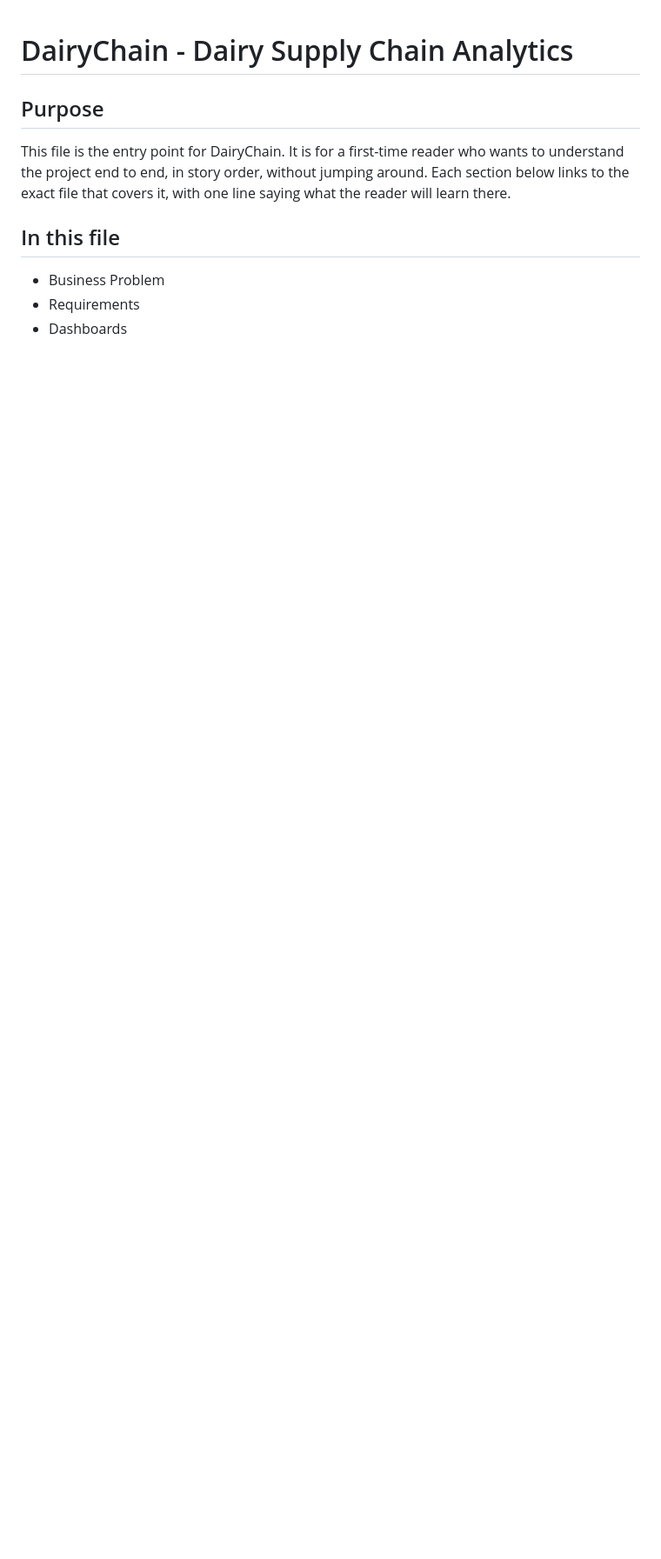
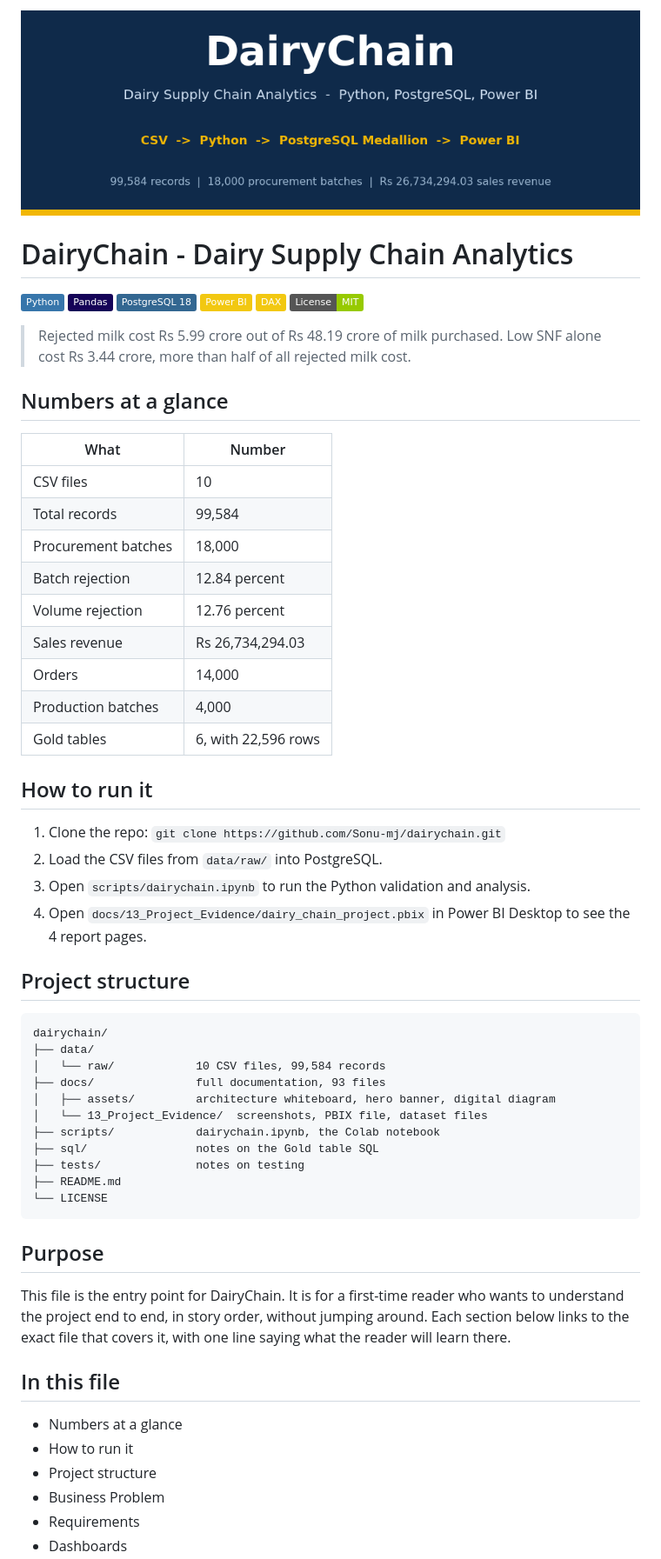
Before and after one commit to Sonu-mj/dairychain, a Markdown page: README.md, the part around one of its changes. Shown at 87% size. Rendered like a GitHub page; pictures changed too: docs/assets/hero-banner.png (added); badges without logos; blank space fills up the shorter version.

Commit message:
Visuals and convincing pass: hero banner, badges, money headline, database showcase
- Hero banner and a clean digital Medallion diagram in docs/assets/
- Shields badges for Python, Pandas, PostgreSQL 18, Power BI, DAX, MIT
- Money headline: rejected milk cost Rs 5.99 crore of Rs 48.19 crore purchased, Low SNF Rs 3.44 crore
- Numbers at a glance, how to run it, project structure tree
- Database section showcasing the PostgreSQL screenshots and the Power BI model view
- MIT License

````diff
--- a/README.md
+++ b/README.md
@@ -1,10 +1,60 @@
+![DairyChain](docs/assets/hero-banner.png)
+
 # DairyChain - Dairy Supply Chain Analytics
 
+![Python](https://img.shields.io/badge/Python-3776AB?logo=python&logoColor=white)
+![Pandas](https://img.shields.io/badge/Pandas-150458?logo=pandas&logoColor=white)
+![PostgreSQL 18](https://img.shields.io/badge/PostgreSQL_18-336791?logo=postgresql&logoColor=white)
+![Power BI](https://img.shields.io/badge/Power_BI-F2C811?logo=powerbi&logoColor=black)
+![DAX](https://img.shields.io/badge/DAX-F2C811)
+![License: MIT](https://img.shields.io/badge/License-MIT-green)
+
+> Rejected milk cost Rs 5.99 crore out of Rs 48.19 crore of milk purchased. Low SNF alone cost Rs 3.44 crore, more than half of all rejected milk cost.
+
+## Numbers at a glance
+
+| What | Number |
+|---|---|
+| CSV files | 10 |
+| Total records | 99,584 |
+| Procurement batches | 18,000 |
+| Batch rejection | 12.84 percent |
+| Volume rejection | 12.76 percent |
+| Sales revenue | Rs 26,734,294.03 |
+| Orders | 14,000 |
+| Production batches | 4,000 |
+| Gold tables | 6, with 22,596 rows |
+
+## How to run it
+
+1. Clone the repo: `git clone https://github.com/Sonu-mj/dairychain.git`
+2. Load the CSV files from `data/raw/` into PostgreSQL.
+3. Open `scripts/dairychain.ipynb` to run the Python validation and analysis.
+4. Open `docs/13_Project_Evidence/dairy_chain_project.pbix` in Power BI Desktop to see the 4 report pages.
+
+## Project structure
+
+```
+dairychain/
+├── data/
+│   └── raw/            10 CSV files, 99,584 records
+├── docs/               full documentation, 93 files
+│   ├── assets/         architecture whiteboard, hero banner, digital diagram
+│   └── 13_Project_Evidence/  screenshots, PBIX file, dataset files
+├── scripts/            dairychain.ipynb, the Colab notebook
+├── sql/                notes on the Gold table SQL
+├── tests/              notes on testing
+├── README.md
+└── LICENSE
+```
 
 ## Purpose
 This file is the entry point for DairyChain. It is for a first-time reader who wants to understand the project end to end, in story order, without jumping around. Each section below links to the exact file that covers it, with one line saying what the reader will learn there.
 
 ## In this file
+- Numbers at a glance
+- How to run it
+- Project structure
 - Business Problem
 - Requirements
 - Dashboards
````
Also changed, not shown: other parts of README.md (+33 -0 lines), docs/assets/medallion-architecture.png (added), 1 other file.
